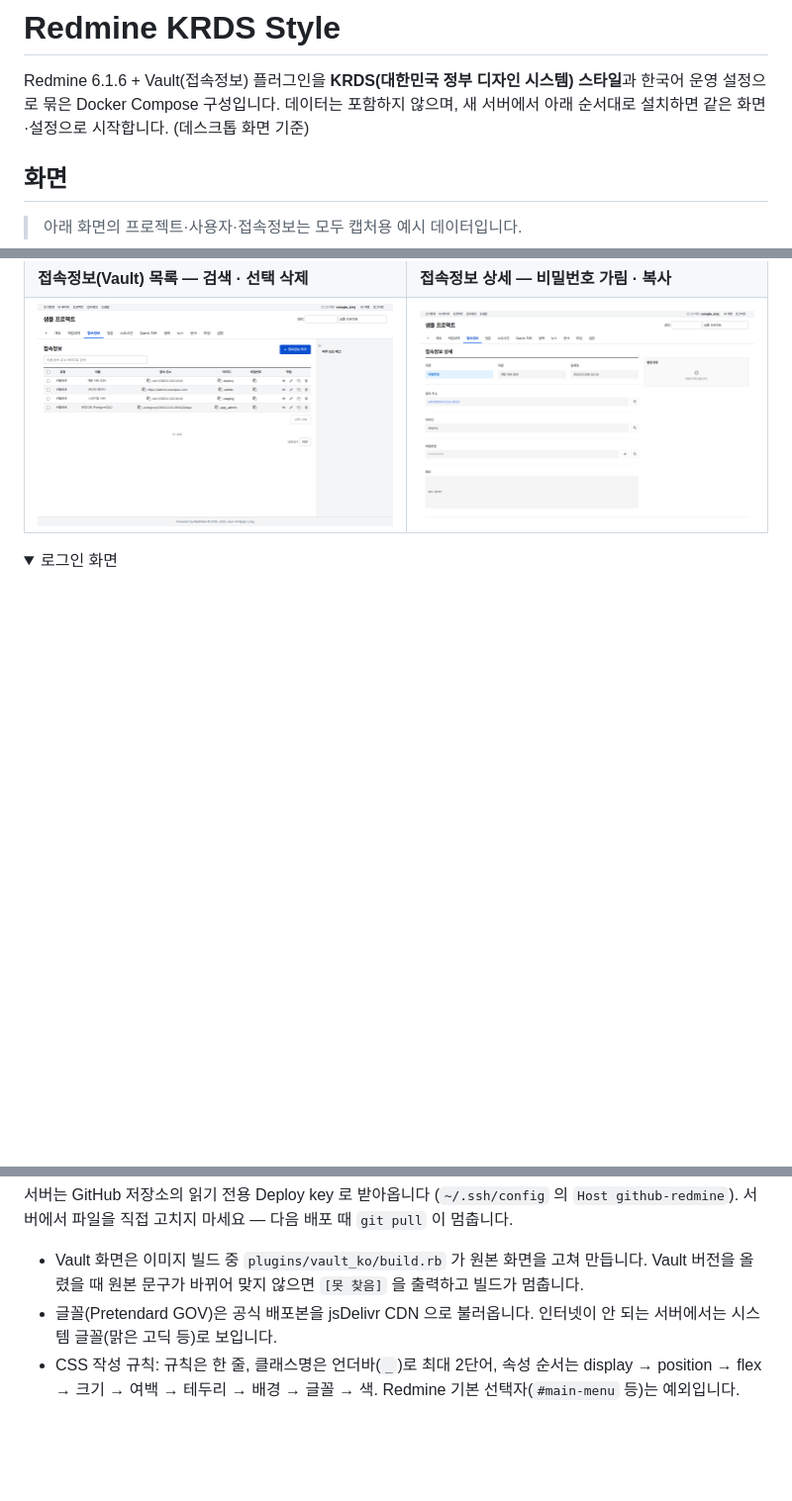
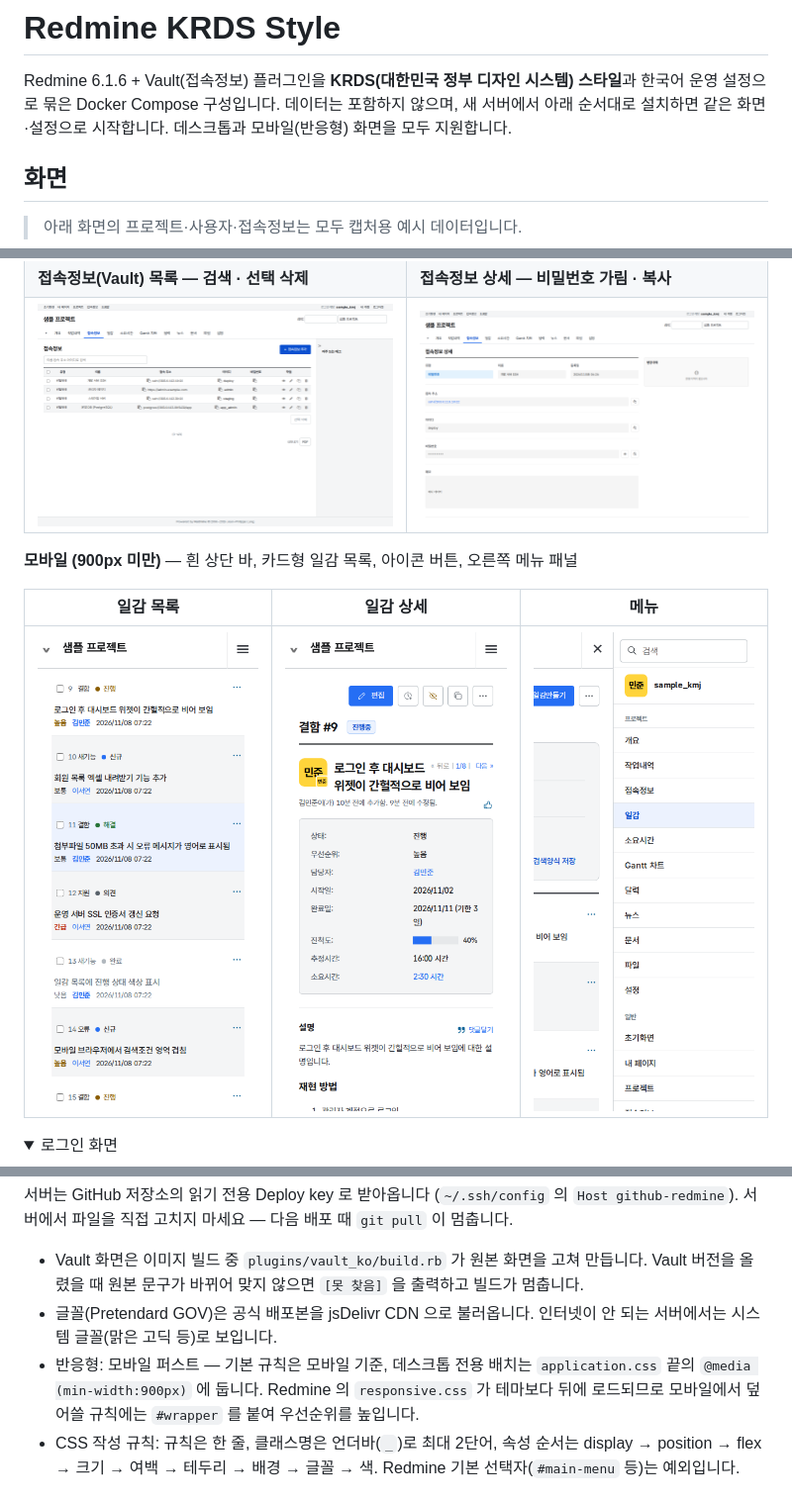
Before and after one commit to kephi-hub/Redmine-KRDS-style, a Markdown page: README.md, 3 parts joined by grey strips. Shown at 99% size. GitHub-like rendering; pictures changed too: docs/screenshots/m1_issues.png (added), docs/screenshots/m2_issue.png (added), docs/screenshots/m3_menu.png (added); folded sections open; blank space fills up the shorter version.

```diff
--- a/README.md
+++ b/README.md
@@ -1,7 +1,7 @@
 # Redmine KRDS Style
 
 Redmine 6.1.6 + Vault(접속정보) 플러그인을 **KRDS(대한민국 정부 디자인 시스템) 스타일**과 한국어 운영 설정으로 묶은 Docker Compose 구성입니다.
-데이터는 포함하지 않으며, 새 서버에서 아래 순서대로 설치하면 같은 화면·설정으로 시작합니다. (데스크톱 화면 기준)
+데이터는 포함하지 않으며, 새 서버에서 아래 순서대로 설치하면 같은 화면·설정으로 시작합니다. 데스크톱과 모바일(반응형) 화면을 모두 지원합니다.
 
 ## 화면
 > 아래 화면의 프로젝트·사용자·접속정보는 모두 캡처용 예시 데이터입니다.
@@ -15,6 +15,12 @@ Redmine 6.1.6 + Vault(접속정보) 플러그인을 **KRDS(대한민국 정부
 | ![문서 목록](docs/screenshots/05_documents.png) | ![문서 상세](docs/screenshots/06_document_show.png) |
 | **접속정보(Vault) 목록 — 검색 · 선택 삭제** | **접속정보 상세 — 비밀번호 가림 · 복사** |
 | ![접속정보 목록](docs/screenshots/07_keys.png) | ![접속정보 상세](docs/screenshots/08_key_show.png) |
+
+**모바일 (900px 미만)** — 흰 상단 바, 카드형 일감 목록, 아이콘 버튼, 오른쪽 메뉴 패널
+
+| 일감 목록 | 일감 상세 | 메뉴 |
+|---|---|---|
+| ![모바일 일감 목록](docs/screenshots/m1_issues.png) | ![모바일 일감 상세](docs/screenshots/m2_issue.png) | ![모바일 메뉴](docs/screenshots/m3_menu.png) |
 
 <details><summary>로그인 화면</summary>
 
@@ -79,6 +85,7 @@ docker compose exec redmine sh -c 'bundle exec rails runner setup/apply_settings
 
 - Vault 화면은 이미지 빌드 중 `plugins/vault_ko/build.rb` 가 원본 화면을 고쳐 만듭니다. Vault 버전을 올렸을 때 원본 문구가 바뀌어 맞지 않으면 `[못 찾음]` 을 출력하고 빌드가 멈춥니다.
 - 글꼴(Pretendard GOV)은 공식 배포본을 jsDelivr CDN 으로 불러옵니다. 인터넷이 안 되는 서버에서는 시스템 글꼴(맑은 고딕 등)로 보입니다.
+- 반응형: 모바일 퍼스트 — 기본 규칙은 모바일 기준, 데스크톱 전용 배치는 `application.css` 끝의 `@media (min-width:900px)` 에 둡니다. Redmine 의 `responsive.css` 가 테마보다 뒤에 로드되므로 모바일에서 덮어쓸 규칙에는 `#wrapper` 를 붙여 우선순위를 높입니다.
 - CSS 작성 규칙: 규칙은 한 줄, 클래스명은 언더바(`_`)로 최대 2단어, 속성 순서는 display → position → flex → 크기 → 여백 → 테두리 → 배경 → 글꼴 → 색. Redmine 기본 선택자(`#main-menu` 등)는 예외입니다.
 
 ## 백업
```
Also changed, not shown: 1 other file.
